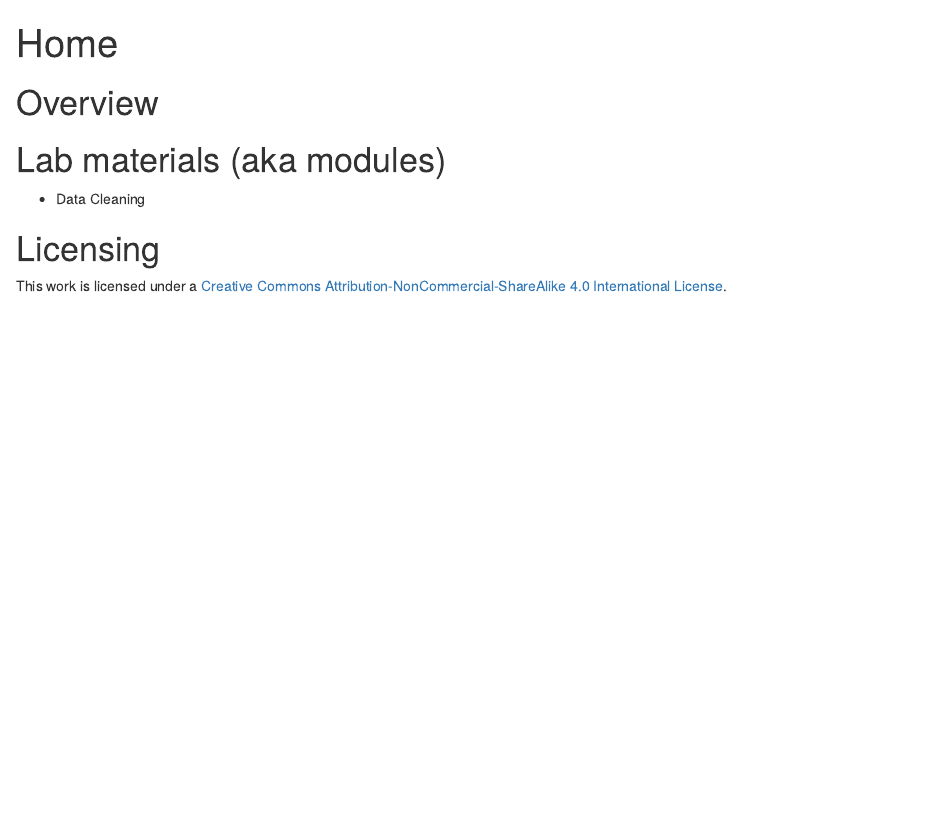
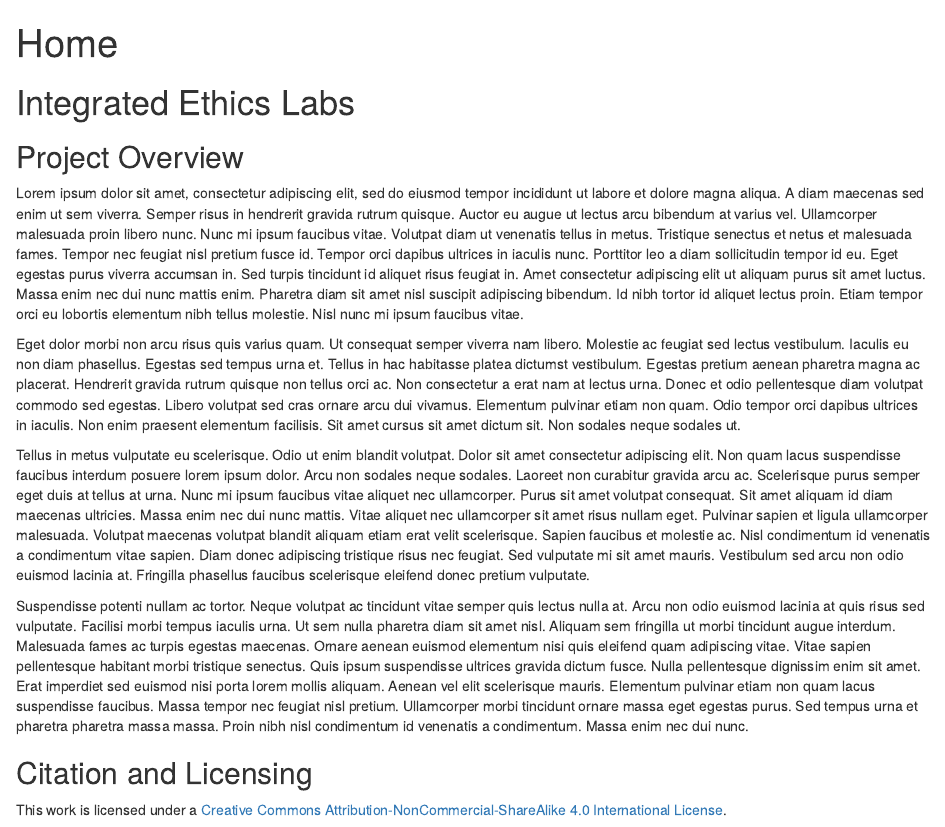
Before and after one commit to integrated-ethics/web, an R Markdown document (content/_index.Rmarkdown): the page in a window 1100 px wide, from its top. Rendered offline with R 4.5, knitr and Pandoc, with nearby package versions; badge pictures from the web are left out.

Commit message:
add some placeholder stuff on main index page

```diff
--- a/content/_index.Rmarkdown
+++ b/content/_index.Rmarkdown
@@ -2,14 +2,64 @@
 title: Home
 ---
 
-# Overview
+# Integrated Ethics Labs
 
-# Lab materials (aka modules)
+## Project Overview
 
-* Data Cleaning
+Lorem ipsum dolor sit amet, consectetur adipiscing elit, sed do eiusmod tempor
+incididunt ut labore et dolore magna aliqua. A diam maecenas sed enim ut sem
+viverra. Semper risus in hendrerit gravida rutrum quisque. Auctor eu augue ut
+lectus arcu bibendum at varius vel. Ullamcorper malesuada proin libero nunc.
+Nunc mi ipsum faucibus vitae. Volutpat diam ut venenatis tellus in metus.
+Tristique senectus et netus et malesuada fames. Tempor nec feugiat nisl pretium
+fusce id. Tempor orci dapibus ultrices in iaculis nunc. Porttitor leo a diam
+sollicitudin tempor id eu. Eget egestas purus viverra accumsan in. Sed turpis
+tincidunt id aliquet risus feugiat in. Amet consectetur adipiscing elit ut
+aliquam purus sit amet luctus. Massa enim nec dui nunc mattis enim. Pharetra
+diam sit amet nisl suscipit adipiscing bibendum. Id nibh tortor id aliquet
+lectus proin. Etiam tempor orci eu lobortis elementum nibh tellus molestie. Nisl
+nunc mi ipsum faucibus vitae.
+
+Eget dolor morbi non arcu risus quis varius quam. Ut consequat semper viverra
+nam libero. Molestie ac feugiat sed lectus vestibulum. Iaculis eu non diam
+phasellus. Egestas sed tempus urna et. Tellus in hac habitasse platea dictumst
+vestibulum. Egestas pretium aenean pharetra magna ac placerat. Hendrerit gravida
+rutrum quisque non tellus orci ac. Non consectetur a erat nam at lectus urna.
+Donec et odio pellentesque diam volutpat commodo sed egestas. Libero volutpat
+sed cras ornare arcu dui vivamus. Elementum pulvinar etiam non quam. Odio tempor
+orci dapibus ultrices in iaculis. Non enim praesent elementum facilisis. Sit
+amet cursus sit amet dictum sit. Non sodales neque sodales ut.
+
+Tellus in metus vulputate eu scelerisque. Odio ut enim blandit volutpat. Dolor
+sit amet consectetur adipiscing elit. Non quam lacus suspendisse faucibus
+interdum posuere lorem ipsum dolor. Arcu non sodales neque sodales. Laoreet non
+curabitur gravida arcu ac. Scelerisque purus semper eget duis at tellus at urna.
+Nunc mi ipsum faucibus vitae aliquet nec ullamcorper. Purus sit amet volutpat
+consequat. Sit amet aliquam id diam maecenas ultricies. Massa enim nec dui nunc
+mattis. Vitae aliquet nec ullamcorper sit amet risus nullam eget. Pulvinar
+sapien et ligula ullamcorper malesuada. Volutpat maecenas volutpat blandit
+aliquam etiam erat velit scelerisque. Sapien faucibus et molestie ac. Nisl
+condimentum id venenatis a condimentum vitae sapien. Diam donec adipiscing
+tristique risus nec feugiat. Sed vulputate mi sit amet mauris. Vestibulum sed
+arcu non odio euismod lacinia at. Fringilla phasellus faucibus scelerisque
+eleifend donec pretium vulputate.
+
+Suspendisse potenti nullam ac tortor. Neque volutpat ac tincidunt vitae semper
+quis lectus nulla at. Arcu non odio euismod lacinia at quis risus sed vulputate.
+Facilisi morbi tempus iaculis urna. Ut sem nulla pharetra diam sit amet nisl.
+Aliquam sem fringilla ut morbi tincidunt augue interdum. Malesuada fames ac
+turpis egestas maecenas. Ornare aenean euismod elementum nisi quis eleifend quam
+adipiscing vitae. Vitae sapien pellentesque habitant morbi tristique senectus.
+Quis ipsum suspendisse ultrices gravida dictum fusce. Nulla pellentesque
+dignissim enim sit amet. Erat imperdiet sed euismod nisi porta lorem mollis
+aliquam. Aenean vel elit scelerisque mauris. Elementum pulvinar etiam non quam
+lacus suspendisse faucibus. Massa tempor nec feugiat nisl pretium. Ullamcorper
+morbi tincidunt ornare massa eget egestas purus. Sed tempus urna et pharetra
+pharetra massa massa. Proin nibh nisl condimentum id venenatis a condimentum.
+Massa enim nec dui nunc.
 
 
-# Licensing
+## Citation and Licensing
 
 [![CC BY-NC-SA 4.0][cc-by-nc-sa-shield]][cc-by-nc-sa]
 
```
Also changed, not shown: config.yaml (+15 -6 lines), 1 other file.
